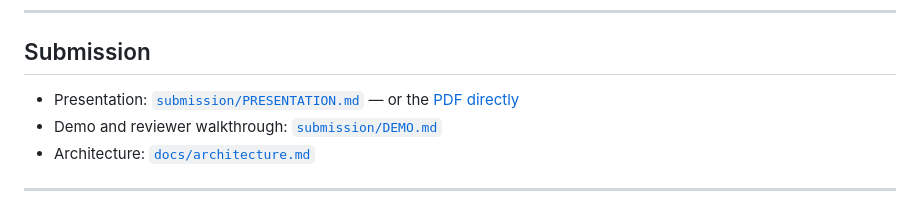
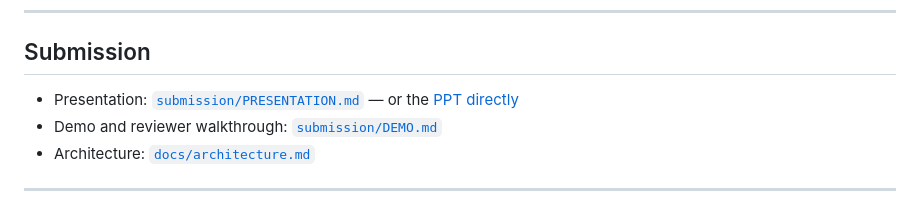
Before and after one commit to aryanraj45/strata, a Markdown page: README.md, the part around the change. Drawn GitHub-style.

Commit message:
Change presentation file reference from PDF to PPT
Updated link description for presentation file format.

```diff
--- a/README.md
+++ b/README.md
@@ -82,7 +82,7 @@ More in [`assets/screenshots/`](assets/screenshots/).
 
 ## Submission
 
-- Presentation: [`submission/PRESENTATION.md`](submission/PRESENTATION.md) — or the [PDF directly](submission/STRATA_SIH2026_Presentation.pdf)
+- Presentation: [`submission/PRESENTATION.md`](submission/PRESENTATION.md) — or the [PPT directly](submission/STRATA_SIH2026_Presentation.pdf)
 - Demo and reviewer walkthrough: [`submission/DEMO.md`](submission/DEMO.md)
 - Architecture: [`docs/architecture.md`](docs/architecture.md)
 
```
